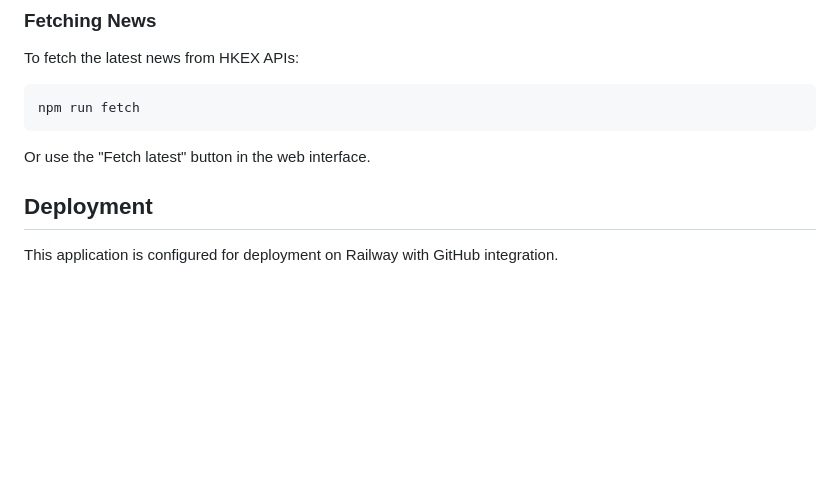
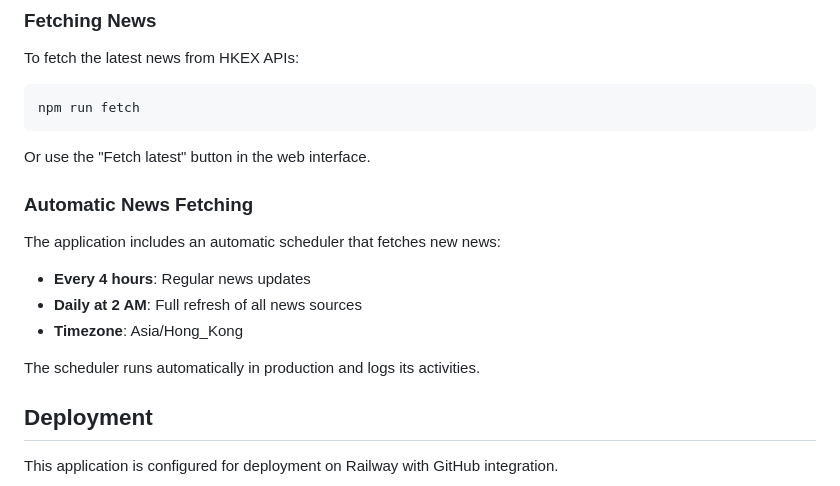
Before and after one commit to Antiant888/hkexnews-viewer, a Markdown page: README.md, the part around the change. GitHub-like rendering; blank space fills up the shorter version.

Commit message:
Update documentation with automatic fetching details

````diff
--- a/README.md
+++ b/README.md
@@ -69,6 +69,16 @@ npm run fetch
 ```
 
 Or use the "Fetch latest" button in the web interface.
+
+### Automatic News Fetching
+
+The application includes an automatic scheduler that fetches new news:
+
+- **Every 4 hours**: Regular news updates
+- **Daily at 2 AM**: Full refresh of all news sources
+- **Timezone**: Asia/Hong_Kong
+
+The scheduler runs automatically in production and logs its activities.
 
 ## Deployment
 
````
